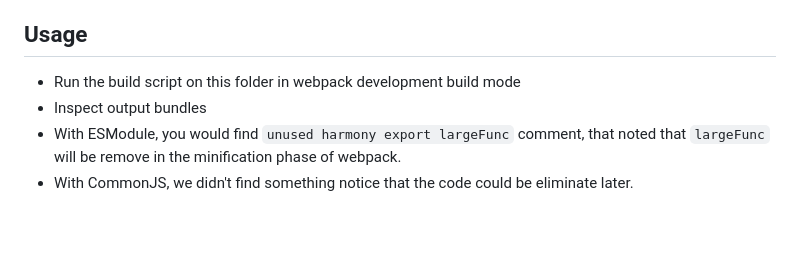
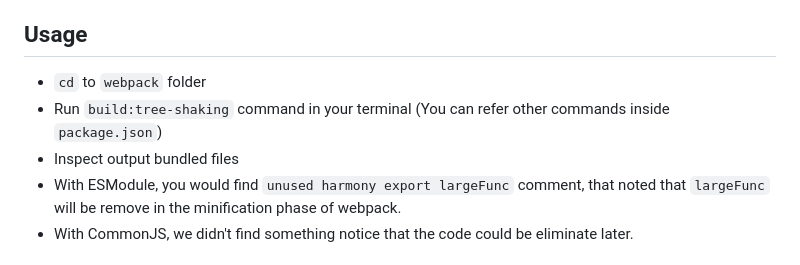
Before and after one commit to zustin-lu/lab-js-module, a Markdown page: webpack/tree-shaking/README.md, the part around the change. Rendered like a GitHub page; blank space fills up the shorter version.

Commit message:
feat: update tree-shaking example

```diff
--- a/webpack/tree-shaking/README.md
+++ b/webpack/tree-shaking/README.md
@@ -5,8 +5,9 @@
 
 ## Usage
 
-- Run the build script on this folder in webpack development build mode
-- Inspect output bundles
+- `cd` to `webpack` folder
+- Run `build:tree-shaking` command in your terminal (You can refer other commands inside `package.json`)
+- Inspect output bundled files
 - With ESModule, you would find `unused harmony export largeFunc` comment, that noted that `largeFunc` will be remove in the minification phase of webpack.
 - With CommonJS, we didn't find something notice that the code could be eliminate later.
 
```
